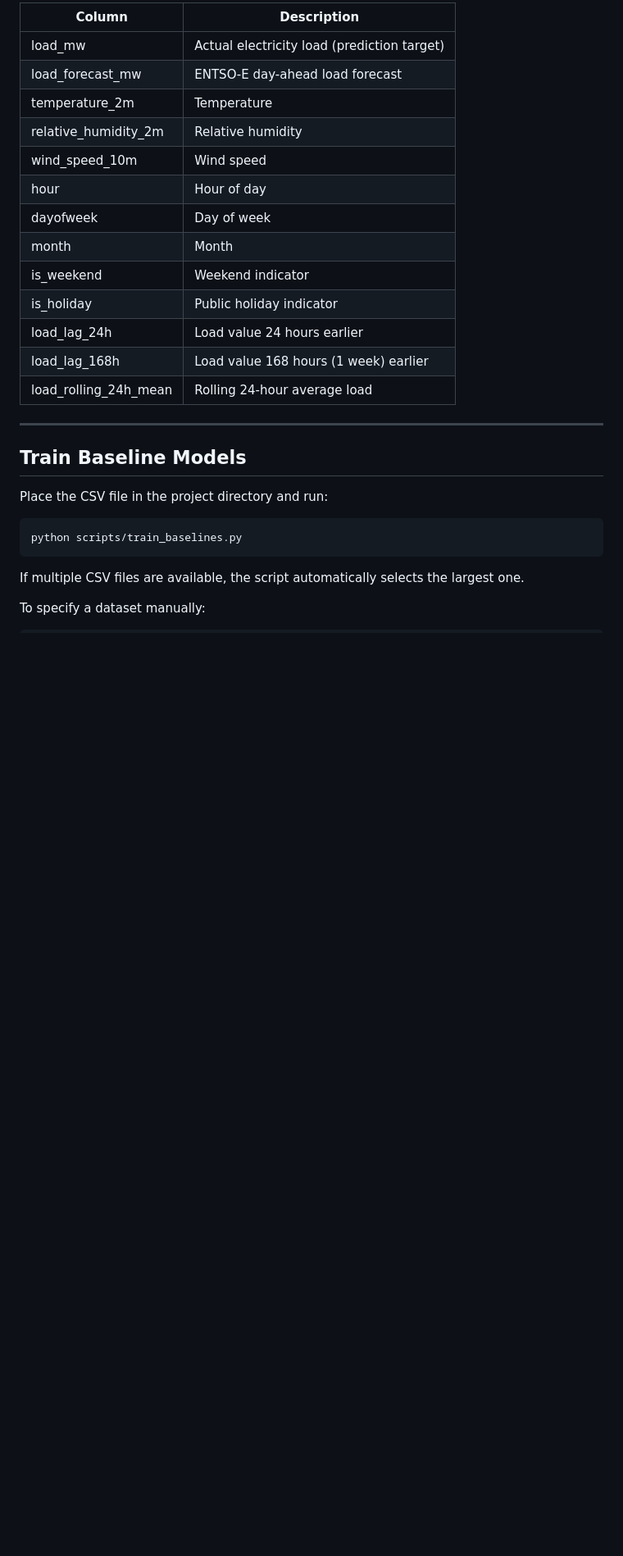
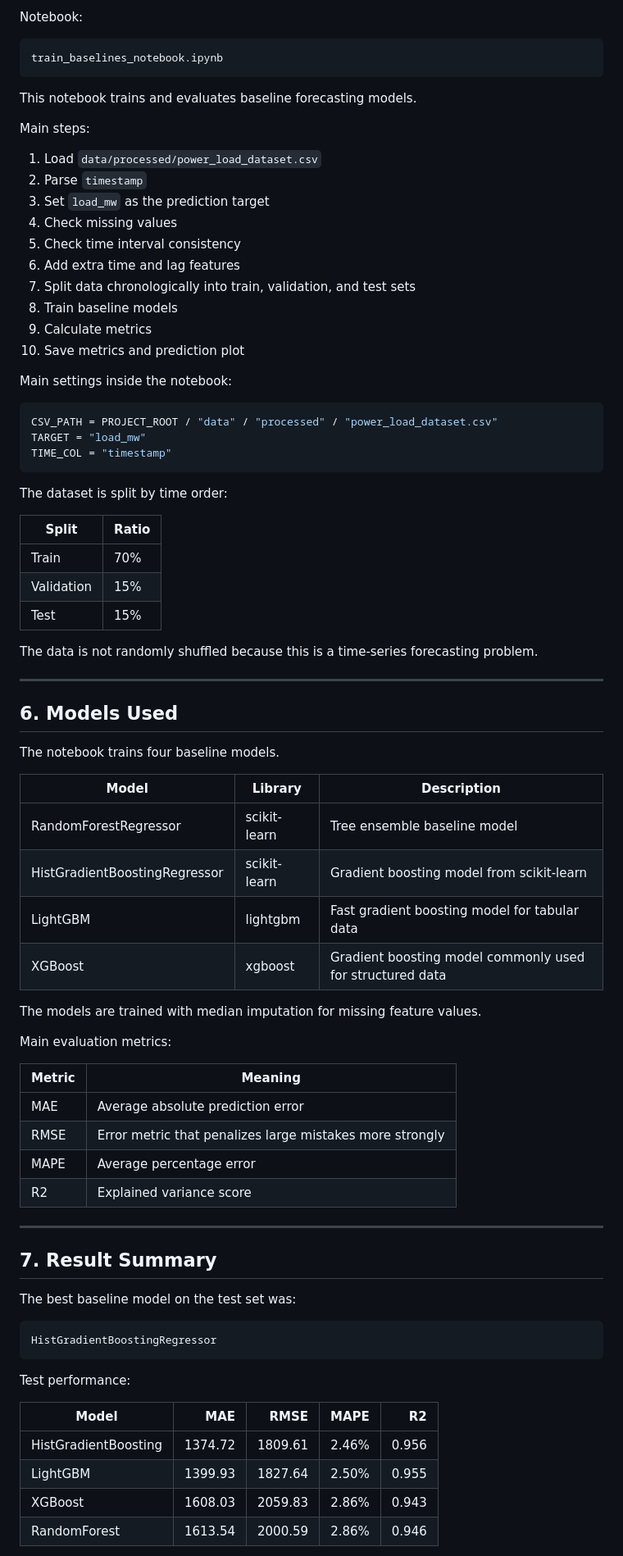
Before and after one commit to cju12345623-cell/Electricity_consumtion_estimation, a Markdown page: README.md, the part around one of its changes. Shown at 82% size. GitHub-like rendering; blank space fills up the shorter version.

Commit message:
Update README for notebook workflow

````diff
--- a/README.md
+++ b/README.md
@@ -48,31 +191,83 @@ data/processed/power_load_dataset.csv
 
-| Column                | Description                                 |
-| --------------------- | ------------------------------------------- |
-| load_mw               | Actual electricity load (prediction target) |
-| load_forecast_mw      | ENTSO-E day-ahead load forecast             |
-| temperature_2m        | Temperature                                 |
-| relative_humidity_2m  | Relative humidity                           |
-| wind_speed_10m        | Wind speed                                  |
-| hour                  | Hour of day                                 |
-| dayofweek             | Day of week                                 |
-| month                 | Month                                       |
-| is_weekend            | Weekend indicator                           |
-| is_holiday            | Public holiday indicator                    |
-| load_lag_24h          | Load value 24 hours earlier                 |
-| load_lag_168h         | Load value 168 hours (1 week) earlier       |
-| load_rolling_24h_mean | Rolling 24-hour average load                |
+Notebook:
+
+```text
+train_baselines_notebook.ipynb
+```
+
+This notebook trains and evaluates baseline forecasting models.
+
+Main steps:
+
+1. Load `data/processed/power_load_dataset.csv`
+2. Parse `timestamp`
+3. Set `load_mw` as the prediction target
+4. Check missing values
+5. Check time interval consistency
+6. Add extra time and lag features
+7. Split data chronologically into train, validation, and test sets
+8. Train baseline models
+9. Calculate metrics
+10. Save metrics and prediction plot
+
+Main settings inside the notebook:
+
+```python
+CSV_PATH = PROJECT_ROOT / "data" / "processed" / "power_load_dataset.csv"
+TARGET = "load_mw"
+TIME_COL = "timestamp"
+```
+
+The dataset is split by time order:
+
+| Split | Ratio |
+| --- | --- |
+| Train | 70% |
+| Validation | 15% |
+| Test | 15% |
+
+The data is not randomly shuffled because this is a time-series forecasting problem.
 
 ---
 
-## Train Baseline Models
+## 6. Models Used
 
-Place the CSV file in the project directory and run:
+The notebook trains four baseline models.
 
-```powershell
-python scripts/train_baselines.py
+| Model | Library | Description |
+| --- | --- | --- |
+| RandomForestRegressor | scikit-learn | Tree ensemble baseline model |
+| HistGradientBoostingRegressor | scikit-learn | Gradient boosting model from scikit-learn |
+| LightGBM | lightgbm | Fast gradient boosting model for tabular data |
+| XGBoost | xgboost | Gradient boosting model commonly used for structured data |
+
+The models are trained with median imputation for missing feature values.
+
+Main evaluation metrics:
+
+| Metric | Meaning |
+| --- | --- |
+| MAE | Average absolute prediction error |
+| RMSE | Error metric that penalizes large mistakes more strongly |
+| MAPE | Average percentage error |
+| R2 | Explained variance score |
+
+---
+
+## 7. Result Summary
+
+The best baseline model on the test set was:
+
+```text
+HistGradientBoostingRegressor
 ```
 
-If multiple CSV files are available, the script automatically selects the largest one.
+Test performance:
 
-To specify a dataset manually:
+| Model | MAE | RMSE | MAPE | R2 |
+| --- | ---: | ---: | ---: | ---: |
+| HistGradientBoosting | 1374.72 | 1809.61 | 2.46% | 0.956 |
+| LightGBM | 1399.93 | 1827.64 | 2.50% | 0.955 |
+| XGBoost | 1608.03 | 2059.83 | 2.86% | 0.943 |
+| RandomForest | 1613.54 | 2000.59 | 2.86% | 0.946 |
 
````
Also changed, not shown: other parts of README.md (+247 -57 lines).
